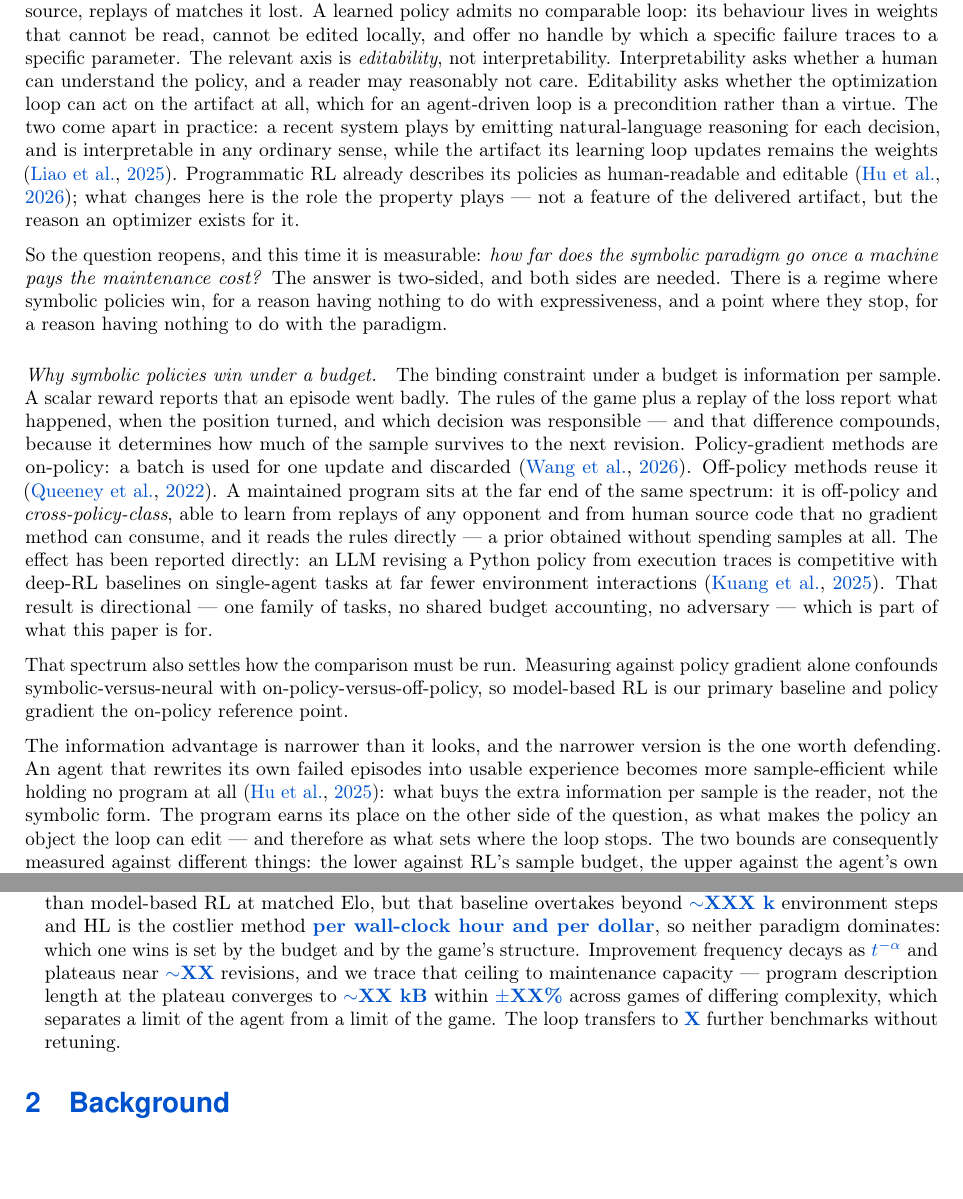
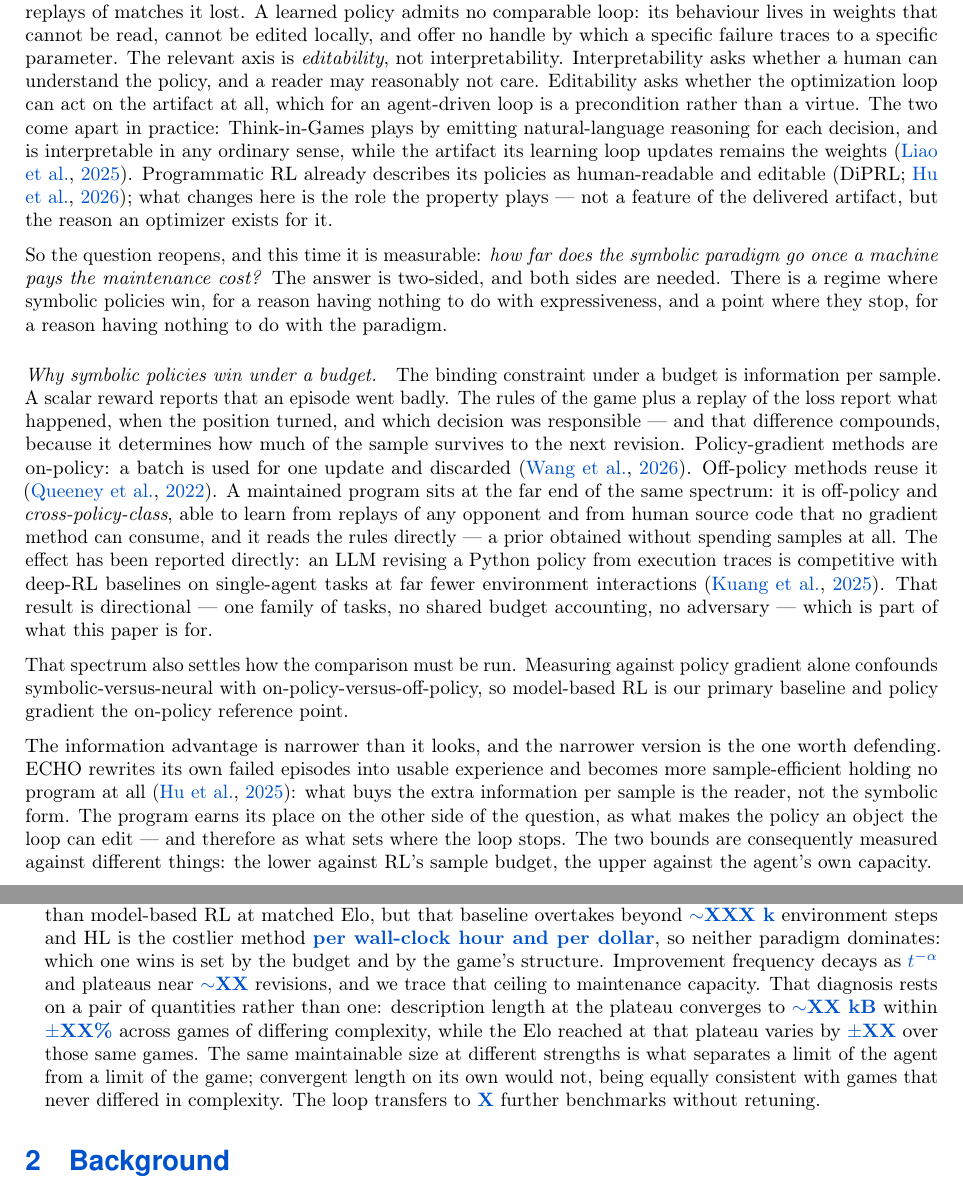
Before and after one commit to yks23/How-Far-Can-Heuristic-Learning-Go, a LaTeX document (main.tex, which reads sections/01-introduction.tex): two parts of pages 2 and 5 of 7, joined at a grey line, cut so that both start at the same text, the shorter picture padded with empty space. Compiled offline with pdfLaTeX.

Commit message:
Fix a citation collision and the one-number version of the ceiling claim
Both found by reading the rendered introduction end to end, which no
mechanical check in this repo would have caught.

1. Two different Hus. The editability paragraph cites Chengpeng Hu
   (diprl2026) and, two paragraphs later, the lower-bound concession
   cites Michael Y. Hu (echo2025hindsight). natbib renders both as "Hu
   et al." and only the year differs, so they read as one group's pair of
   papers. Fixed by naming the systems the reader can actually track --
   Think-in-Games, DiPRL, ECHO -- rather than fighting the citation
   style. Recorded as an invariant in 01's header.

2. Contribution 3 claimed convergent description length at the plateau
   "separates a limit of the agent from a limit of the game". It does not,
   on its own: convergent length is equally what one would see if the
   games never differed in complexity, in which case the cross-game
   comparison carries no information. Section 5 already required the pair
   -- maintcapspread narrow WITH eloplatspread wide -- but the
   contributions list and the abstract both asserted the single-number
   version. Both now state the pair and say what it rules out.

That also puts eloplatspread into the body, where it belonged; four TBD
keys remain unused (elogap, kproxy, envslope, envknee), all in sections
still unwritten.

Abstract 264 -> 288 words, with a comment recording why the second number
must not be cut as redundant. Still under the 300 most venues allow, and
the guidance was already not to trim absent a venue limit.

Build: exit 0, 7 pages, 0 undefined, 0 BibTeX warnings, 21 bibitems.

```diff
--- a/main.tex
+++ b/main.tex
@@ -110,8 +120,10 @@ that baseline overtakes beyond \val{crossover} environment steps, and improvemen
 halts near
 \val{plateau} revisions as the program's description length approaches
 \val{ceilingcause}: \val{maintcap}, within \val{maintcapspread} across games of
-differing complexity. What bounds the paradigm is the description length of a
-winning program, not the complexity of the rules.}
+differing complexity, while the Elo reached there spreads by
+\val{eloplatspread} --- equal maintainable size at unequal strength, which makes
+the ceiling the agent's and not the game's. What bounds the paradigm is the
+description length of a winning program, not the complexity of the rules.}
 
 \date{August 18, 2026}
 
--- a/sections/01-introduction.tex
+++ b/sections/01-introduction.tex
@@ -118,10 +125,11 @@ specific failure traces to a specific parameter. The relevant axis is
 can understand the policy, and a reader may reasonably not care. Editability
 asks whether the optimization loop can act on the artifact at all, which for an
 agent-driven loop is a precondition rather than a virtue. The two come apart in
-practice: a recent system plays by emitting natural-language reasoning for each
+practice: Think-in-Games plays by emitting natural-language reasoning for each
 decision, and is interpretable in any ordinary sense, while the artifact its
 learning loop updates remains the weights \citep{tig2025think}. Programmatic RL
-already describes its policies as human-readable and editable \citep{diprl2026};
+already describes its policies as human-readable and editable
+\citep[DiPRL;][]{diprl2026};
 what changes here is the role the property plays --- not a feature of the
 delivered artifact, but the reason an optimizer exists for it.
 
@@ -155,8 +163,8 @@ on-policy-versus-off-policy, so model-based RL is our primary baseline and polic
 gradient the on-policy reference point.
 
 The information advantage is narrower than it looks, and the narrower version is
-the one worth defending. An agent that rewrites its own failed episodes into usable
-experience becomes more sample-efficient while holding no program at all
+the one worth defending. ECHO rewrites its own failed episodes into usable
+experience and becomes more sample-efficient holding no program at all
 \citep{echo2025hindsight}: what buys the extra information per sample is the
 reader, not the symbolic form. The program earns its place on the other side of
 the question, as what makes the policy an object the loop can edit --- and
@@ -356,9 +364,12 @@ and dollars --- including the axes on which HL is the more expensive method.
   \val{loseaxis}, so neither paradigm dominates: which one wins is set by the
   budget and by the game's structure. Improvement frequency decays as
   \val{decay} and plateaus near \val{plateau} revisions, and we trace that
-  ceiling to maintenance capacity --- program description length at the plateau
-  converges to \val{maintcap} within \val{maintcapspread} across games of
-  differing complexity, which separates a limit of the agent from a limit of the
-  game. The loop transfers to \val{ntransfer} further benchmarks without
-  retuning.
+  ceiling to maintenance capacity. That diagnosis rests on a pair of quantities
+  rather than one: description length at the plateau converges to \val{maintcap}
+  within \val{maintcapspread} across games of differing complexity, while the Elo
+  reached at that plateau varies by \val{eloplatspread} over those same games.
+  The same maintainable size at different strengths is what separates a limit of
+  the agent from a limit of the game; convergent length on its own would not,
+  being equally consistent with games that never differed in complexity. The loop
+  transfers to \val{ntransfer} further benchmarks without retuning.
 \end{itemize}
```
Also changed, not shown: main.tex (12 more changed lines), sections/01-introduction.tex (7 more changed lines).
